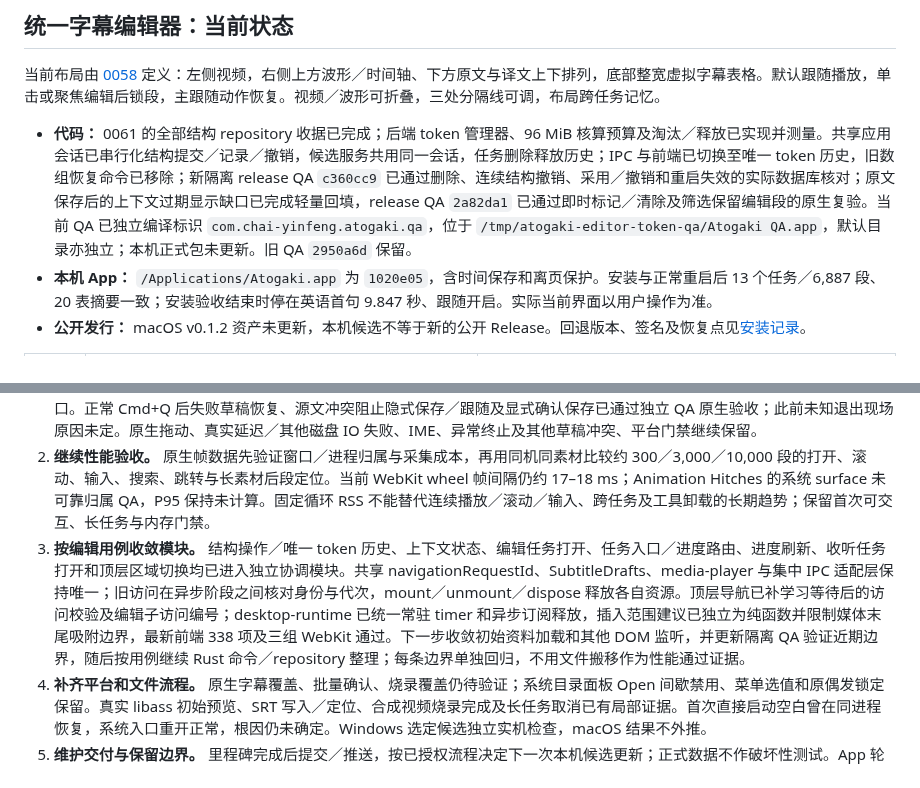
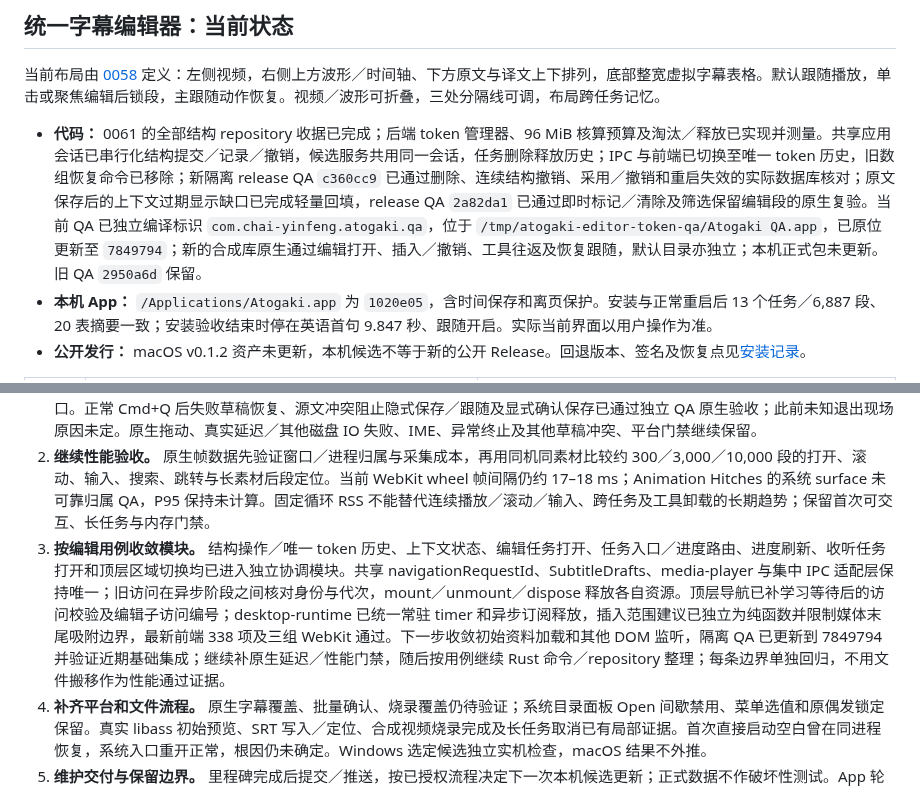
Before and after one commit to chai-yinfeng/Atogaki_Subtitle, a Markdown page: docs/roadmap.md, 2 parts joined by grey strips. Drawn GitHub-style.

```diff
--- a/docs/roadmap.md
+++ b/docs/roadmap.md
@@ -10,7 +10,7 @@ _最后更新：2026-10-27_
 
 当前布局由 [0058](decisions/0058-compact-editor-and-playback-follow.md) 定义：左侧视频，右侧上方波形／时间轴、下方原文与译文上下排列，底部整宽虚拟字幕表格。默认跟随播放，单击或聚焦编辑后锁段，主跟随动作恢复。视频／波形可折叠，三处分隔线可调，布局跨任务记忆。
 
-- **代码：** 0061 的全部结构 repository 收据已完成；后端 token 管理器、96 MiB 核算预算及淘汰／释放已实现并测量。共享应用会话已串行化结构提交／记录／撤销，候选服务共用同一会话，任务删除释放历史；IPC 与前端已切换至唯一 token 历史，旧数组恢复命令已移除；新隔离 release QA `c360cc9` 已通过删除、连续结构撤销、采用／撤销和重启失效的实际数据库核对；原文保存后的上下文过期显示缺口已完成轻量回填，release QA `2a82da1` 已通过即时标记／清除及筛选保留编辑段的原生复验。当前 QA 已独立编译标识 `com.chai-yinfeng.atogaki.qa`，位于 `/tmp/atogaki-editor-token-qa/Atogaki QA.app`，默认目录亦独立；本机正式包未更新。旧 QA `2950a6d` 保留。
+- **代码：** 0061 的全部结构 repository 收据已完成；后端 token 管理器、96 MiB 核算预算及淘汰／释放已实现并测量。共享应用会话已串行化结构提交／记录／撤销，候选服务共用同一会话，任务删除释放历史；IPC 与前端已切换至唯一 token 历史，旧数组恢复命令已移除；新隔离 release QA `c360cc9` 已通过删除、连续结构撤销、采用／撤销和重启失效的实际数据库核对；原文保存后的上下文过期显示缺口已完成轻量回填，release QA `2a82da1` 已通过即时标记／清除及筛选保留编辑段的原生复验。当前 QA 已独立编译标识 `com.chai-yinfeng.atogaki.qa`，位于 `/tmp/atogaki-editor-token-qa/Atogaki QA.app`，已原位更新至 `7849794`；新的合成库原生通过编辑打开、插入／撤销、工具往返及恢复跟随，默认目录亦独立；本机正式包未更新。旧 QA `2950a6d` 保留。
 - **本机 App：** `/Applications/Atogaki.app` 为 `1020e05`，含时间保存和离页保护。安装与正常重启后 13 个任务／6,887 段、20 表摘要一致；安装验收结束时停在英语首句 9.847 秒、跟随开启。实际当前界面以用户操作为准。
 - **公开发行：** macOS v0.1.2 资产未更新，本机候选不等于新的公开 Release。回退版本、签名及恢复点见[安装记录](local-editor-installation.md)。
 
@@ -27,7 +27,7 @@ _最后更新：2026-10-27_
 
 1. **接入完整来源撤销。** 所有 repository 用例及有界后端 token 管理器已完成，预算基于 10,000 段实测确定为 96 MiB、每任务最多十条，详见 [0061](decisions/0061-transactional-structure-undo-metadata.md)。共享工作区／候选会话和提交／record／undo 门闩已接入，任务删除释放历史，提交后辅助标记失败保留成功结果与 token。IPC 与唯一前端 token 历史现已切换，按需 state 读取为 Cut／Join 提供 revision，预算／warning 已呈现。隔离 release QA c360cc9 已核对删除、Cut→Join→改时间→三次撤销、范围采用／撤销、重开 token 和重启失效；字幕、来源与三条依赖按修订映射恢复，原有过期语义保持。新增 [文字保存后上下文过期显示缺口](editor-context-stale-display-bug.md)：原先后台已传播、当前列表需重开才显示。轻量回填现已通过共享库 183／5 ignored、桌面 35／4 ignored、前端 281 及四组相关 WebKit；2a82da1 新隔离包已原生验证即时标记／清除及筛选隐藏当前段时保留输入；真实 SQLite ABORT 已通过原生保存失败／全状态回滚／移除故障后显式重试；原生拖动接口在重绑、置前后仍报 noWindowsAvailable，未算通过。独立 32 MiB 测试卷已通过真实 ENOSPC 保存失败／完整回滚／释放空间后显式重试，详见窗口验收；继续其他 IO 与数据门禁，再考虑正式替换；正式旧包仍有原审计缺口。正常 Cmd+Q 后失败草稿恢复、源文冲突阻止隐式保存／跟随及显式确认保存已通过独立 QA 原生验收；此前未知退出现场原因未定。原生拖动、真实延迟／其他磁盘 IO 失败、IME、异常终止及其他草稿冲突、平台门禁继续保留。
 2. **继续性能验收。** 原生帧数据先验证窗口／进程归属与采集成本，再用同机同素材比较约 300／3,000／10,000 段的打开、滚动、输入、搜索、跳转与长素材后段定位。当前 WebKit wheel 帧间隔仍约 17–18 ms；Animation Hitches 的系统 surface 未可靠归属 QA，P95 保持未计算。固定循环 RSS 不能替代连续播放／滚动／输入、跨任务及工具卸载的长期趋势；保留首次可交互、长任务与内存门禁。
-3. **按编辑用例收敛模块。** 结构操作／唯一 token 历史、上下文状态、编辑任务打开、任务入口／进度路由、进度刷新、收听任务打开和顶层区域切换均已进入独立协调模块。共享 navigationRequestId、SubtitleDrafts、media-player 与集中 IPC 适配层保持唯一；旧访问在异步阶段之间核对身份与代次，mount／unmount／dispose 释放各自资源。顶层导航已补学习等待后的访问校验及编辑子访问编号；desktop-runtime 已统一常驻 timer 和异步订阅释放，插入范围建议已独立为纯函数并限制媒体末尾吸附边界，最新前端 338 项及三组 WebKit 通过。下一步收敛初始资料加载和其他 DOM 监听，并更新隔离 QA 验证近期边界，随后按用例继续 Rust 命令／repository 整理；每条边界单独回归，不用文件搬移作为性能通过证据。
+3. **按编辑用例收敛模块。** 结构操作／唯一 token 历史、上下文状态、编辑任务打开、任务入口／进度路由、进度刷新、收听任务打开和顶层区域切换均已进入独立协调模块。共享 navigationRequestId、SubtitleDrafts、media-player 与集中 IPC 适配层保持唯一；旧访问在异步阶段之间核对身份与代次，mount／unmount／dispose 释放各自资源。顶层导航已补学习等待后的访问校验及编辑子访问编号；desktop-runtime 已统一常驻 timer 和异步订阅释放，插入范围建议已独立为纯函数并限制媒体末尾吸附边界，最新前端 338 项及三组 WebKit 通过。下一步收敛初始资料加载和其他 DOM 监听，隔离 QA 已更新到 7849794 并验证近期基础集成；继续补原生延迟／性能门禁，随后按用例继续 Rust 命令／repository 整理；每条边界单独回归，不用文件搬移作为性能通过证据。
 4. **补齐平台和文件流程。** 原生字幕覆盖、批量确认、烧录覆盖仍待验证；系统目录面板 Open 间歇禁用、菜单选值和原偶发锁定保留。真实 libass 初始预览、SRT 写入／定位、合成视频烧录完成及长任务取消已有局部证据。首次直接启动空白曾在同进程恢复，系统入口重开正常，根因仍未确定。Windows 选定候选独立实机检查，macOS 结果不外推。
 5. **维护交付与保留边界。** 里程碑完成后提交／推送，按已授权流程决定下一次本机候选更新；正式数据不作破坏性测试。App 轮换保留上一版与稳定版，SQLite 快照相同则复用；模型、媒体、数据库、采用证据、人工评审、主题来源及未知文件不自动清理。路径／用途／版本／checksum 与清理记录见[保留清单](local-artifact-retention.md)。[Web／Postgres 报告](legacy-web-retirement-impact.md)已交付，移除实施待讨论。
 
```
Also changed, not shown: docs/editor-workspace-validation.md (+13 -0 lines), docs/local-artifact-retention.md (+7 -0 lines).
